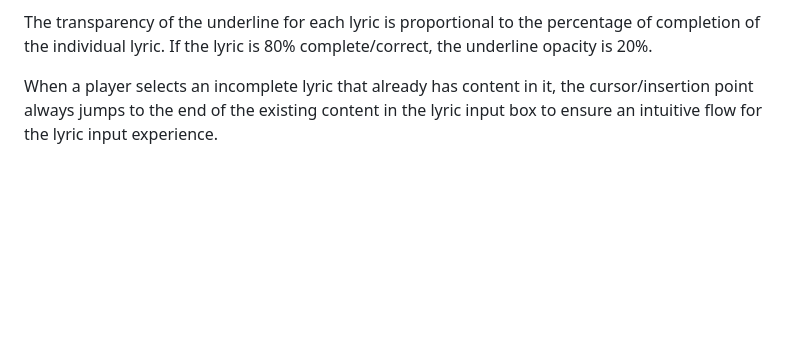
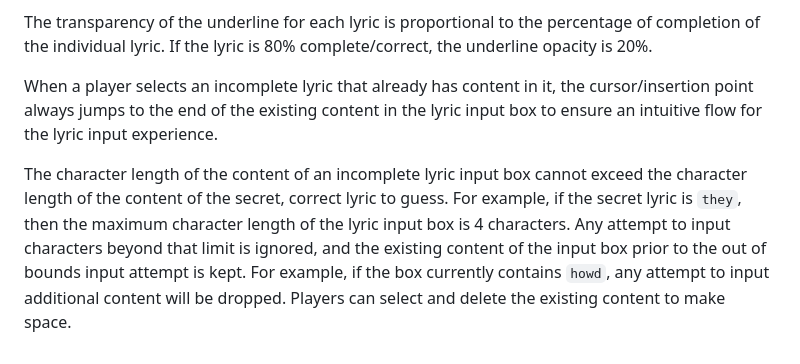
Before and after one commit to Chris-Sanford/Lyricle, a Markdown page: GameLogic.md, the part around the change. Rendered like a GitHub page; blank space fills up the shorter version.

Commit message:
Clarify Lyric Input Box Content Character Length Limits

```diff
--- a/GameLogic.md
+++ b/GameLogic.md
@@ -73,3 +73,5 @@ When the player presses into the input field of an incomplete lyric, the underli
 The transparency of the underline for each lyric is proportional to the percentage of completion of the individual lyric. If the lyric is 80% complete/correct, the underline opacity is 20%.
 
 When a player selects an incomplete lyric that already has content in it, the cursor/insertion point always jumps to the end of the existing content in the lyric input box to ensure an intuitive flow for the lyric input experience.
+
+The character length of the content of an incomplete lyric input box cannot exceed the character length of the content of the secret, correct lyric to guess. For example, if the secret lyric is `they`, then the maximum character length of the lyric input box is 4 characters. Any attempt to input characters beyond that limit is ignored, and the existing content of the input box prior to the out of bounds input attempt is kept. For example, if the box currently contains `howd`, any attempt to input additional content will be dropped. Players can select and delete the existing content to make space.
```
